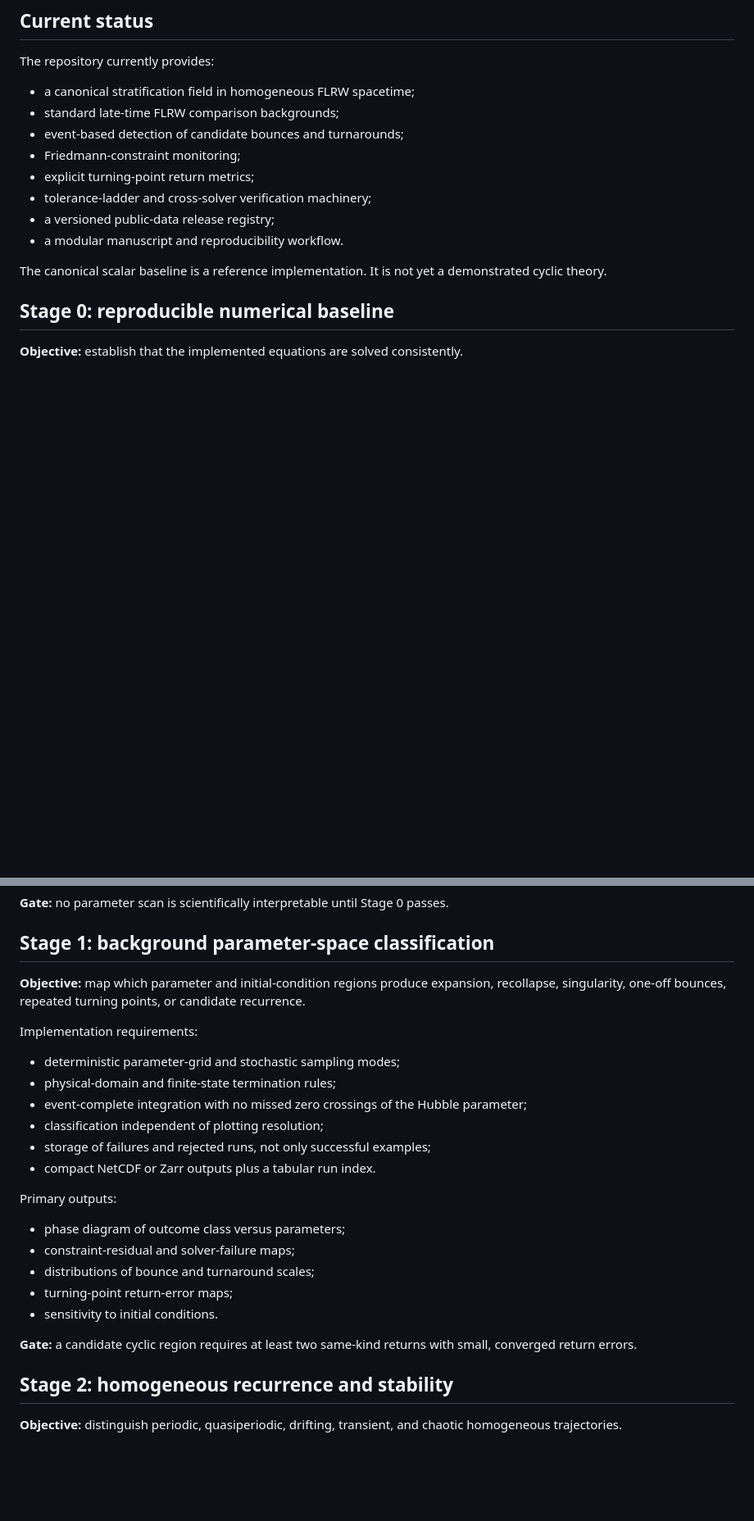
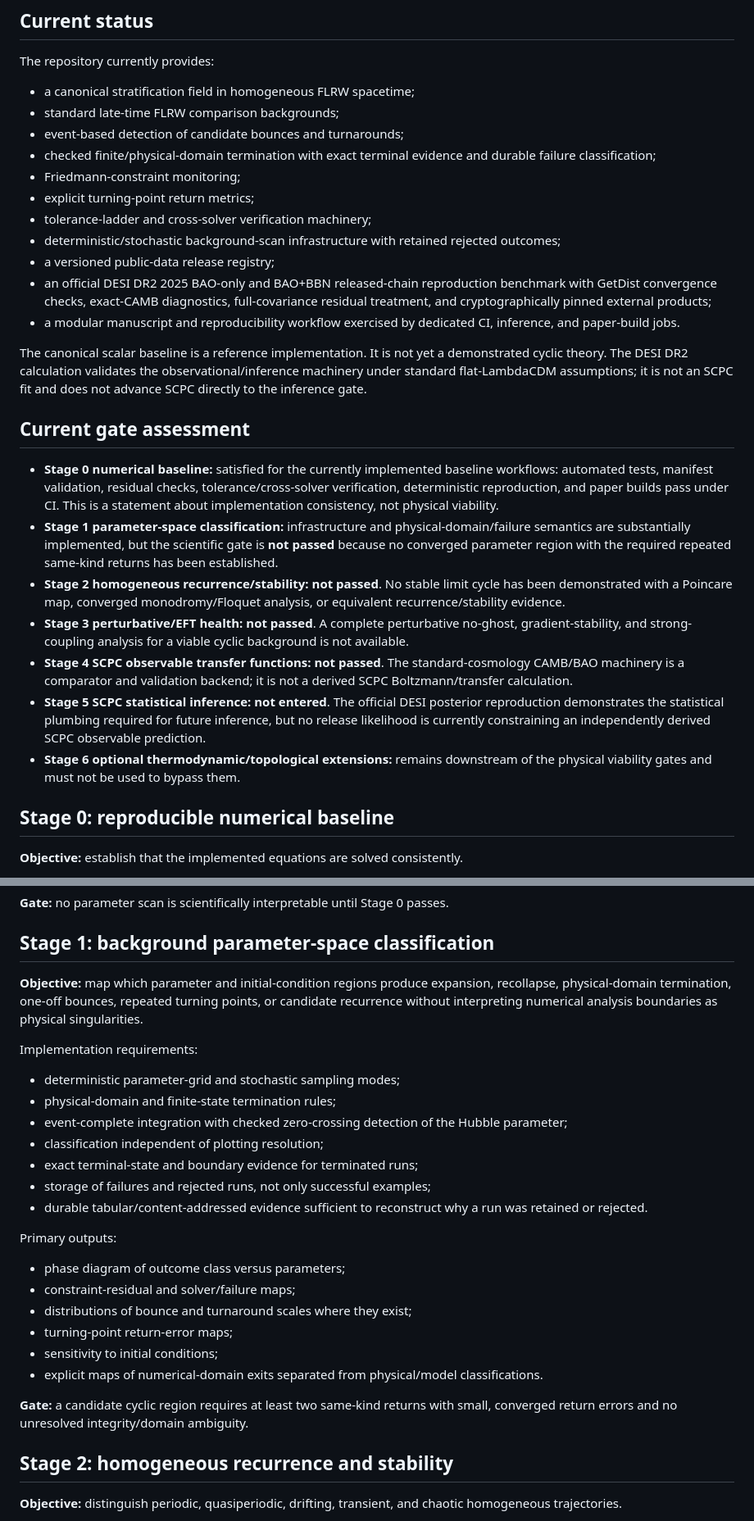
Before and after one commit to jerrecode/stratified-cyclic-phase-cosmology, a Markdown page: docs/research_roadmap.md, 2 parts joined by grey strips. Shown at 82% size. Rendered like a GitHub page; blank space fills up the shorter version.

Commit message:
record current scientific gate status explicitly

```diff
--- a/docs/research_roadmap.md
+++ b/docs/research_roadmap.md
@@ -9,13 +9,26 @@ The repository currently provides:
 - a canonical stratification field in homogeneous FLRW spacetime;
 - standard late-time FLRW comparison backgrounds;
 - event-based detection of candidate bounces and turnarounds;
+- checked finite/physical-domain termination with exact terminal evidence and durable failure classification;
 - Friedmann-constraint monitoring;
 - explicit turning-point return metrics;
 - tolerance-ladder and cross-solver verification machinery;
+- deterministic/stochastic background-scan infrastructure with retained rejected outcomes;
 - a versioned public-data release registry;
-- a modular manuscript and reproducibility workflow.
+- an official DESI DR2 2025 BAO-only and BAO+BBN released-chain reproduction benchmark with GetDist convergence checks, exact-CAMB diagnostics, full-covariance residual treatment, and cryptographically pinned external products;
+- a modular manuscript and reproducibility workflow exercised by dedicated CI, inference, and paper-build jobs.
 
-The canonical scalar baseline is a reference implementation. It is not yet a demonstrated cyclic theory.
+The canonical scalar baseline is a reference implementation. It is not yet a demonstrated cyclic theory. The DESI DR2 calculation validates the observational/inference machinery under standard flat-LambdaCDM assumptions; it is not an SCPC fit and does not advance SCPC directly to the inference gate.
+
+## Current gate assessment
+
+- **Stage 0 numerical baseline:** satisfied for the currently implemented baseline workflows: automated tests, manifest validation, residual checks, tolerance/cross-solver verification, deterministic reproduction, and paper builds pass under CI. This is a statement about implementation consistency, not physical viability.
+- **Stage 1 parameter-space classification:** infrastructure and physical-domain/failure semantics are substantially implemented, but the scientific gate is **not passed** because no converged parameter region with the required repeated same-kind returns has been established.
+- **Stage 2 homogeneous recurrence/stability:** **not passed**. No stable limit cycle has been demonstrated with a Poincare map, converged monodromy/Floquet analysis, or equivalent recurrence/stability evidence.
+- **Stage 3 perturbative/EFT health:** **not passed**. A complete perturbative no-ghost, gradient-stability, and strong-coupling analysis for a viable cyclic background is not available.
+- **Stage 4 SCPC observable transfer functions:** **not passed**. The standard-cosmology CAMB/BAO machinery is a comparator and validation backend; it is not a derived SCPC Boltzmann/transfer calculation.
+- **Stage 5 SCPC statistical inference:** **not entered**. The official DESI posterior reproduction demonstrates the statistical plumbing required for future inference, but no release likelihood is currently constraining an independently derived SCPC observable prediction.
+- **Stage 6 optional thermodynamic/topological extensions:** remains downstream of the physical viability gates and must not be used to bypass them.
 
 ## Stage 0: reproducible numerical baseline
 
@@ -33,26 +46,28 @@ Required evidence:
 
 ## Stage 1: background parameter-space classification
 
-**Objective:** map which parameter and initial-condition regions produce expansion, recollapse, singularity, one-off bounces, repeated turning points, or candidate recurrence.
+**Objective:** map which parameter and initial-condition regions produce expansion, recollapse, physical-domain termination, one-off bounces, repeated turning points, or candidate recurrence without interpreting numerical analysis boundaries as physical singularities.
 
 Implementation requirements:
 
 - deterministic parameter-grid and stochastic sampling modes;
 - physical-domain and finite-state termination rules;
-- event-complete integration with no missed zero crossings of the Hubble parameter;
+- event-complete integration with checked zero-crossing detection of the Hubble parameter;
 - classification independent of plotting resolution;
+- exact terminal-state and boundary evidence for terminated runs;
 - storage of failures and rejected runs, not only successful examples;
-- compact NetCDF or Zarr outputs plus a tabular run index.
+- durable tabular/content-addressed evidence sufficient to reconstruct why a run was retained or rejected.
 
 Primary outputs:
 
 - phase diagram of outcome class versus parameters;
-- constraint-residual and solver-failure maps;
-- distributions of bounce and turnaround scales;
+- constraint-residual and solver/failure maps;
+- distributions of bounce and turnaround scales where they exist;
 - turning-point return-error maps;
-- sensitivity to initial conditions.
+- sensitivity to initial conditions;
+- explicit maps of numerical-domain exits separated from physical/model classifications.
 
-**Gate:** a candidate cyclic region requires at least two same-kind returns with small, converged return errors.
+**Gate:** a candidate cyclic region requires at least two same-kind returns with small, converged return errors and no unresolved integrity/domain ambiguity.
 
 ## Stage 2: homogeneous recurrence and stability
 
```
Also changed, not shown: other parts of docs/research_roadmap.md (+6 -4 lines).
